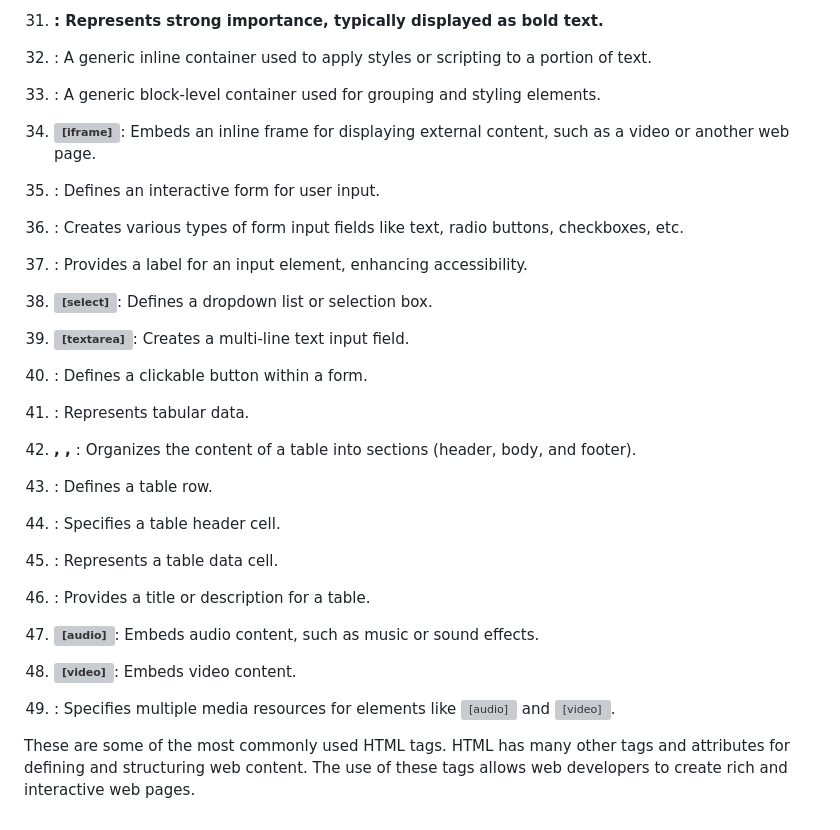
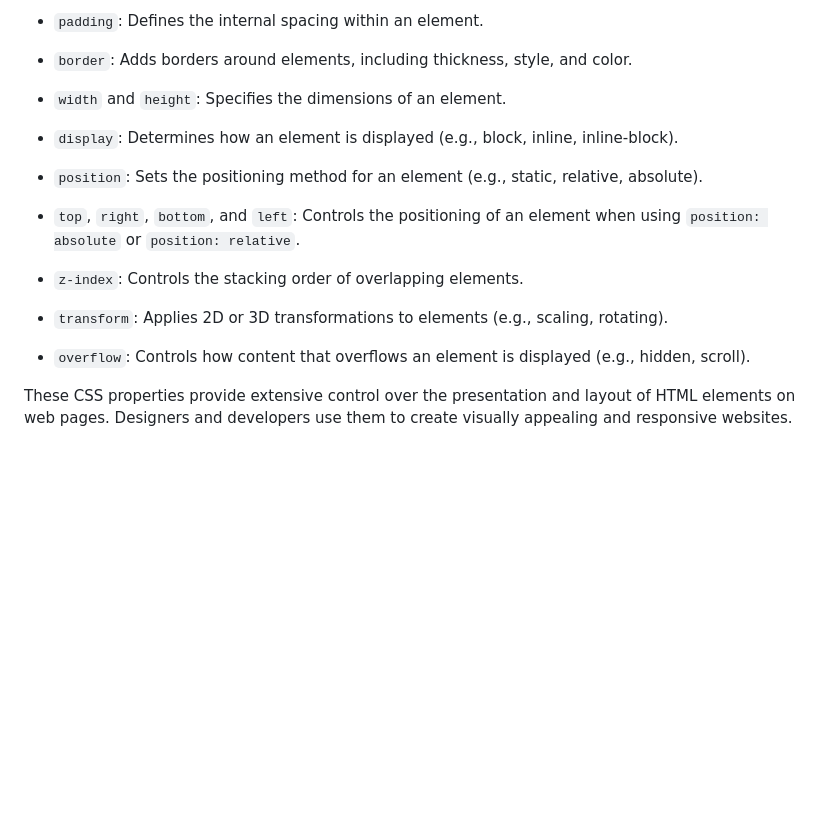
Before and after one commit to divyanshrajpoot9/CampingPage, a Markdown page: README.md, the part around one of its changes. Rendered like a GitHub page; blank space fills up the shorter version; grey boxes are pictures that could not be loaded.

```diff
--- a/README.md
+++ b/README.md
@@ -64,40 +67,20 @@ Here is a list of HTML tags with brief descriptions:
 
-30. **<strong>**: Represents strong importance, typically displayed as bold text.
+- `padding`: Defines the internal spacing within an element.
 
-31. **<span>**: A generic inline container used to apply styles or scripting to a portion of text.
+- `border`: Adds borders around elements, including thickness, style, and color.
 
-32. **<div>**: A generic block-level container used for grouping and styling elements.
+- `width` and `height`: Specifies the dimensions of an element.
 
-33. **<iframe>**: Embeds an inline frame for displaying external content, such as a video or another web page.
+- `display`: Determines how an element is displayed (e.g., block, inline, inline-block).
 
-34. **<form>**: Defines an interactive form for user input.
+- `position`: Sets the positioning method for an element (e.g., static, relative, absolute).
 
-35. **<input>**: Creates various types of form input fields like text, radio buttons, checkboxes, etc.
+- `top`, `right`, `bottom`, and `left`: Controls the positioning of an element when using `position: absolute` or `position: relative`.
 
-36. **<label>**: Provides a label for an input element, enhancing accessibility.
+- `z-index`: Controls the stacking order of overlapping elements.
 
-37. **<select>**: Defines a dropdown list or selection box.
+- `transform`: Applies 2D or 3D transformations to elements (e.g., scaling, rotating).
 
-38. **<textarea>**: Creates a multi-line text input field.
+- `overflow`: Controls how content that overflows an element is displayed (e.g., hidden, scroll).
 
-39. **<button>**: Defines a clickable button within a form.
-
-40. **<table>**: Represents tabular data.
-
-41. **<thead>, <tbody>, <tfoot>**: Organizes the content of a table into sections (header, body, and footer).
-
-42. **<tr>**: Defines a table row.
-
-43. **<th>**: Specifies a table header cell.
-
-44. **<td>**: Represents a table data cell.
-
-45. **<caption>**: Provides a title or description for a table.
-
-46. **<audio>**: Embeds audio content, such as music or sound effects.
-
-47. **<video>**: Embeds video content.
-
-48. **<source>**: Specifies multiple media resources for elements like <audio> and <video>.
-
-These are some of the most commonly used HTML tags. HTML has many other tags and attributes for defining and structuring web content. The use of these tags allows web developers to create rich and interactive web pages.
+These CSS properties provide extensive control over the presentation and layout of HTML elements on web pages. Designers and developers use them to create visually appealing and responsive websites.
```
Also changed, not shown: other parts of README.md (+34 -31 lines).
